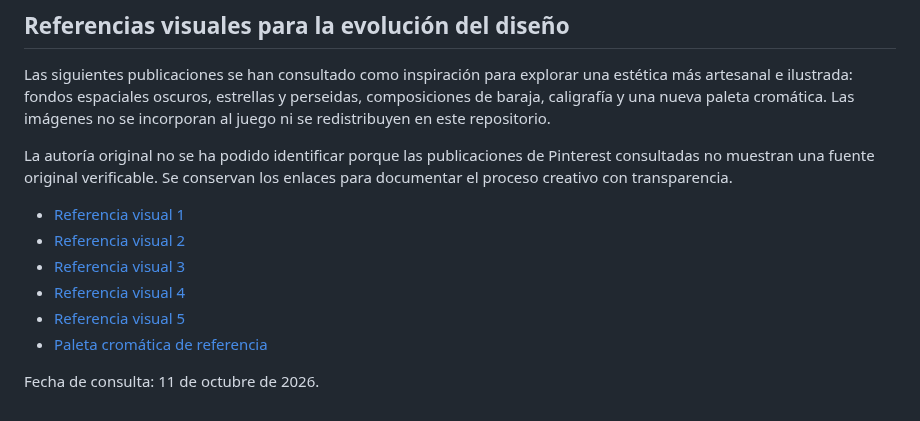
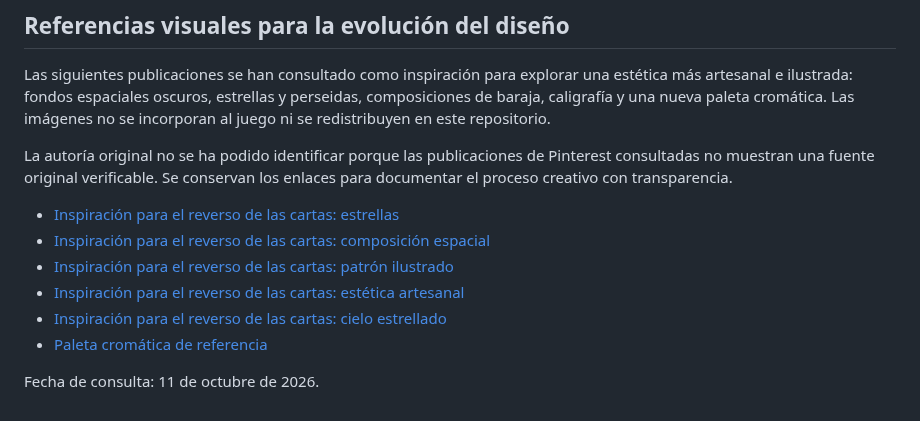
Before and after one commit to otorios/TFM-BigSchool-Master-en-desarrollo-con-IA-E.III, a Markdown page: docs/CREDITOS-IMAGENES.md, the part around the change. Drawn GitHub-style.

Commit message:
docs: describir referencias del reverso de cartas

```diff
--- a/docs/CREDITOS-IMAGENES.md
+++ b/docs/CREDITOS-IMAGENES.md
@@ -44,11 +44,11 @@ Las siguientes publicaciones se han consultado como inspiración para explorar u
 
 La autoría original no se ha podido identificar porque las publicaciones de Pinterest consultadas no muestran una fuente original verificable. Se conservan los enlaces para documentar el proceso creativo con transparencia.
 
-- [Referencia visual 1](https://es.pinterest.com/pin/881650064577234465/)
-- [Referencia visual 2](https://es.pinterest.com/pin/527343437640249801/)
-- [Referencia visual 3](https://es.pinterest.com/pin/15199717491792096/)
-- [Referencia visual 4](https://es.pinterest.com/pin/962222276647586999/)
-- [Referencia visual 5](https://es.pinterest.com/pin/712342866100629018/)
+- [Inspiración para el reverso de las cartas: estrellas](https://es.pinterest.com/pin/881650064577234465/)
+- [Inspiración para el reverso de las cartas: composición espacial](https://es.pinterest.com/pin/527343437640249801/)
+- [Inspiración para el reverso de las cartas: patrón ilustrado](https://es.pinterest.com/pin/15199717491792096/)
+- [Inspiración para el reverso de las cartas: estética artesanal](https://es.pinterest.com/pin/962222276647586999/)
+- [Inspiración para el reverso de las cartas: cielo estrellado](https://es.pinterest.com/pin/712342866100629018/)
 - [Paleta cromática de referencia](https://es.pinterest.com/pin/703756189610174/)
 
 Fecha de consulta: 11 de octubre de 2026.
```
